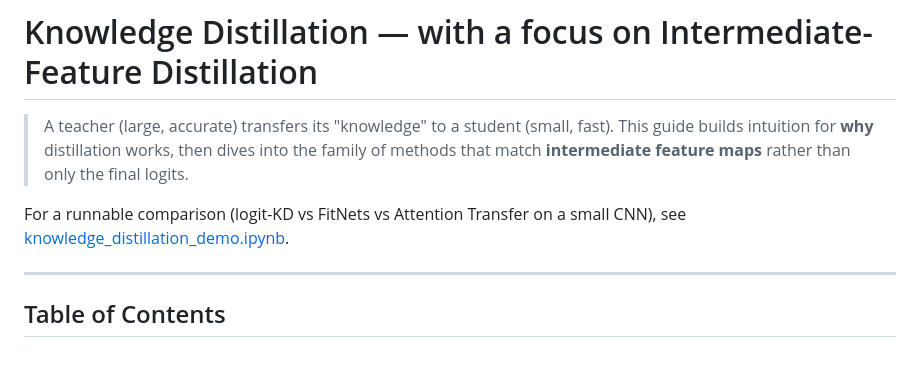
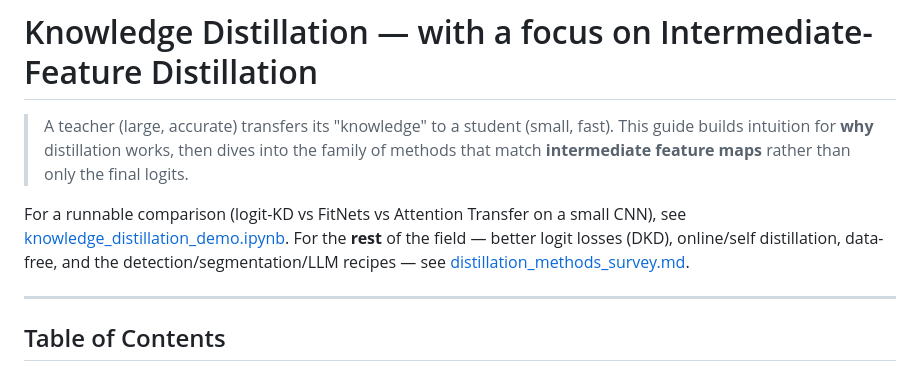
Before and after one commit to morimori0456/ML_report, a Markdown page: distillation/knowledge_distillation.md, the part around the change. Drawn GitHub-style.

```diff
--- a/distillation/knowledge_distillation.md
+++ b/distillation/knowledge_distillation.md
@@ -5,7 +5,9 @@
 > of methods that match **intermediate feature maps** rather than only the final logits.
 
 For a runnable comparison (logit-KD vs FitNets vs Attention Transfer on a small CNN), see
-[knowledge_distillation_demo.ipynb](knowledge_distillation_demo.ipynb).
+[knowledge_distillation_demo.ipynb](knowledge_distillation_demo.ipynb). For the **rest** of the
+field — better logit losses (DKD), online/self distillation, data-free, and the
+detection/segmentation/LLM recipes — see [distillation_methods_survey.md](distillation_methods_survey.md).
 
 ---
 
```
Also changed, not shown: README.md (+3 -1 lines), distillation/distillation_methods_survey.md (added, +258 -0 lines).
